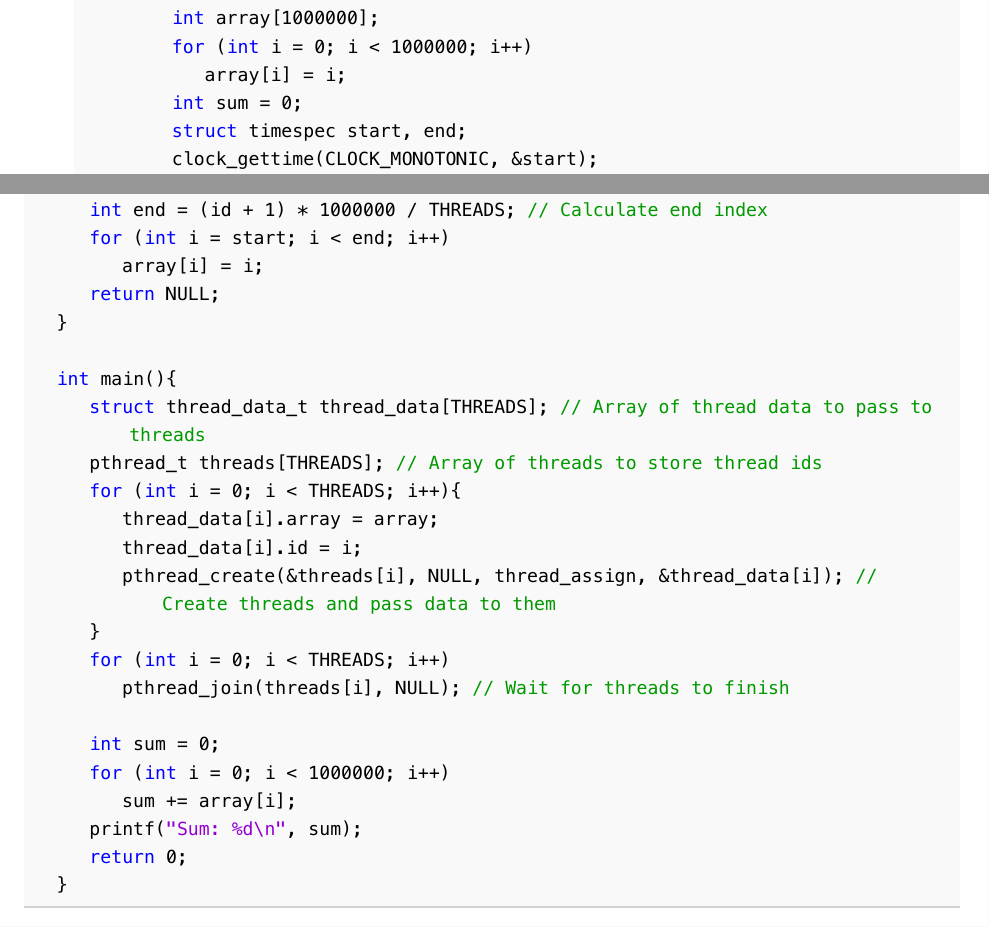
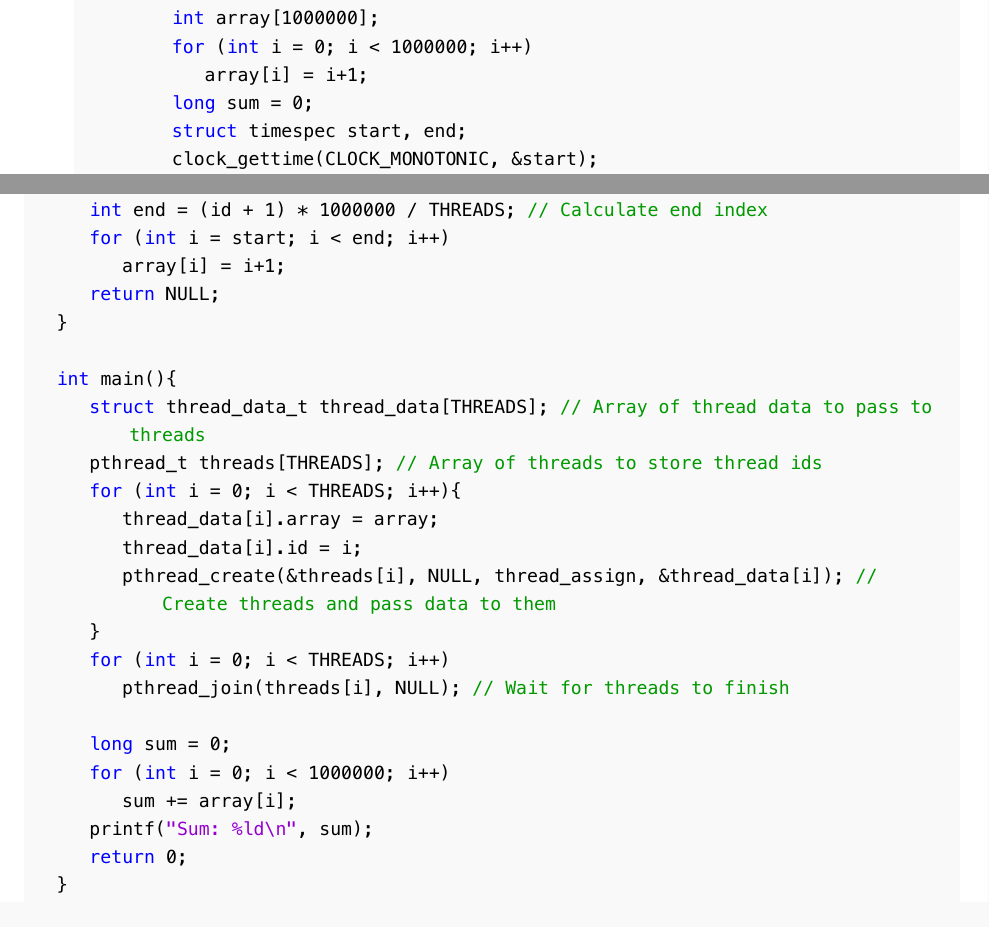
Before and after one commit to ucaszjw/2024_zjw_OS, a LaTeX problem sheet (hw3/hw3.tex): two parts of pages 1 and 6 of 6, joined at a grey line, cut so that both start at the same text. The pictures show the PDF file hw3/hw3.pdf that the author committed with the source.

Commit message:
debug hw3

```diff
--- a/hw3/hw3.tex
+++ b/hw3/hw3.tex
@@ -321,14 +321,14 @@
         int main(){
             int array[1000000];
             for (int i = 0; i < 1000000; i++)
-                array[i] = i;
-            int sum = 0;
+                array[i] = i+1;
+            long sum = 0;
             struct timespec start, end;
             clock_gettime(CLOCK_MONOTONIC, &start);
             for (int i = 0; i < 1000000; i++)
                 sum += array[i];
             clock_gettime(CLOCK_MONOTONIC, &end);
-            printf("Sum: %d\n", sum);
+            printf("Sum: %ld\n", sum);
             printf("Time: %ld ns\n", (end.tv_sec - start.tv_sec) * 1000000000 + (end.tv_nsec - start.tv_nsec));
             return 0;
         }
@@ -374,7 +374,7 @@
 
         int main(){
             for (int i = 0; i < 1000000; i++)
-                array[i] = i;
+                array[i] = i+1;
 
             struct timespec start, end;
             pthread_t threads[THREADS];
@@ -392,7 +392,7 @@
             for (int i = 0; i < THREADS; i++)
                 total_sum += sum[i];
             clock_gettime(CLOCK_MONOTONIC, &end);
-            printf("Sum: %d\n", total_sum);
+            printf("Sum: %ld\n", total_sum);
             printf("Time: %ld ns\n", (end.tv_sec - start.tv_sec) * 1000000000 + (end.tv_nsec - start.tv_nsec));
             return 0;
         }
@@ -456,7 +456,7 @@
 
         int main(){
             for (int i = 0; i < 1000000; i++)
-                array[i] = i;
+                array[i] = i+1;
 
             struct timespec start, end;
             pthread_t threads[THREADS];
@@ -474,7 +474,7 @@
             for (int i = 0; i < THREADS; i++)
                 total_sum += sum[i];
             clock_gettime(CLOCK_MONOTONIC, &end);
-            printf("Sum: %d\n", total_sum);
+            printf("Sum: %ld\n", total_sum);
             printf("Time: %ld ns\n", (end.tv_sec - start.tv_sec) * 1000000000 + (end.tv_nsec - start.tv_nsec));
             return 0;
         }
@@ -517,7 +517,7 @@
         int start = id * 1000000 / THREADS; // Calculate start index
         int end = (id + 1) * 1000000 / THREADS; // Calculate end index
         for (int i = start; i < end; i++)
-            array[i] = i;
+            array[i] = i+1;
         return NULL;
     }
 
@@ -532,10 +532,10 @@
         for (int i = 0; i < THREADS; i++)
             pthread_join(threads[i], NULL); // Wait for threads to finish
 
-        int sum = 0;
+        long sum = 0;
         for (int i = 0; i < 1000000; i++)
             sum += array[i];
-        printf("Sum: %d\n", sum);
+        printf("Sum: %ld\n", sum);
         return 0;
     }
 \end{lstlisting}
```
Also changed, not shown: hw3/hw3.pdf, hw3/hw3.tex (12 more changed lines), 2 other files.
